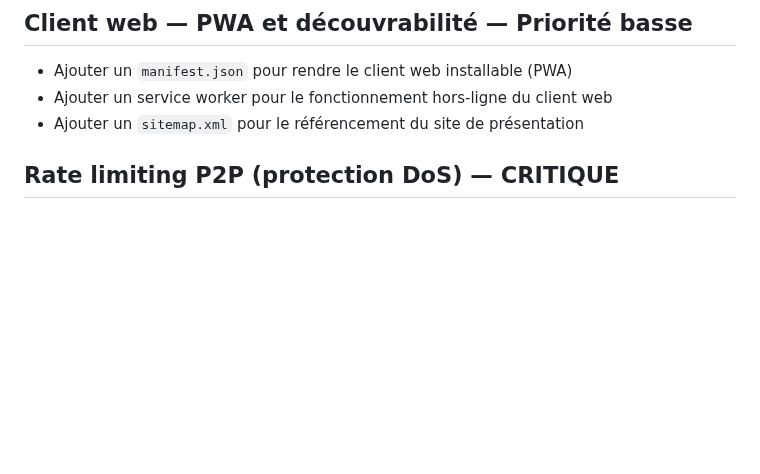
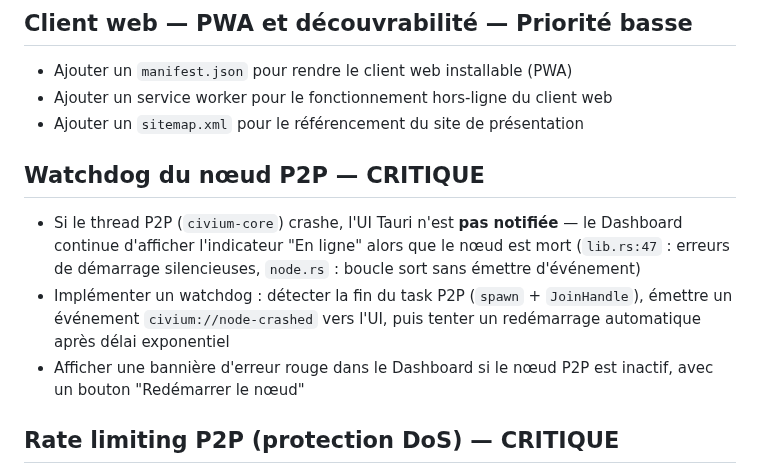
Before and after one commit to rouaix/Civium, a Markdown page: TODO.md, the part around one of its changes. Rendered like a GitHub page; blank space fills up the shorter version.

```diff
--- a/TODO.md
+++ b/TODO.md
@@ -335,6 +346,13 @@
 - Ajouter un `manifest.json` pour rendre le client web installable (PWA)
 - Ajouter un service worker pour le fonctionnement hors-ligne du client web
 - Ajouter un `sitemap.xml` pour le référencement du site de présentation
+
+
+## Watchdog du nœud P2P — CRITIQUE
+
+- Si le thread P2P (`civium-core`) crashe, l'UI Tauri n'est **pas notifiée** — le Dashboard continue d'afficher l'indicateur "En ligne" alors que le nœud est mort (`lib.rs:47` : erreurs de démarrage silencieuses, `node.rs` : boucle sort sans émettre d'événement)
+- Implémenter un watchdog : détecter la fin du task P2P (`spawn` + `JoinHandle`), émettre un événement `civium://node-crashed` vers l'UI, puis tenter un redémarrage automatique après délai exponentiel
+- Afficher une bannière d'erreur rouge dans le Dashboard si le nœud P2P est inactif, avec un bouton "Redémarrer le nœud"
 
 
 ## Rate limiting P2P (protection DoS) — CRITIQUE
```
Also changed, not shown: other parts of TODO.md (+31 -0 lines).
